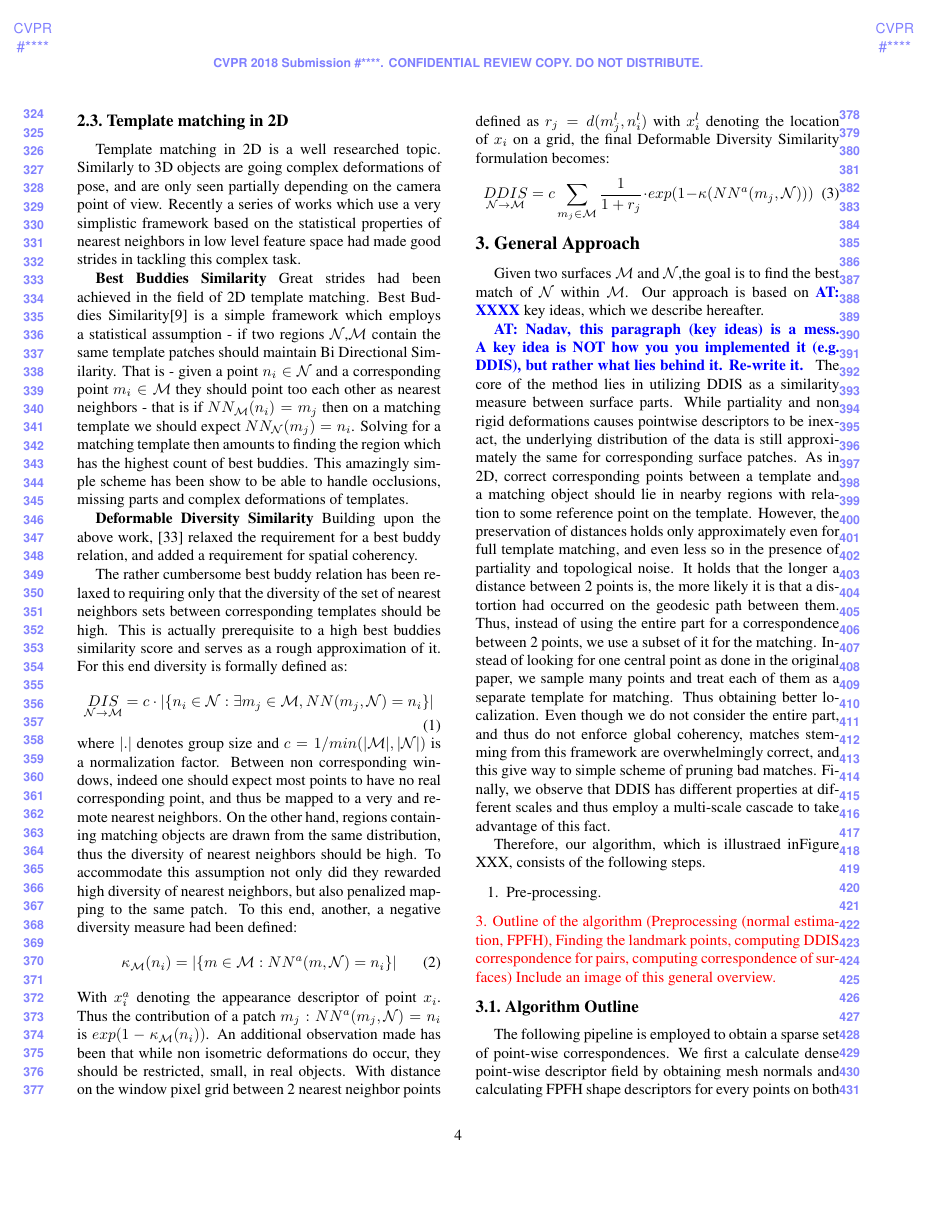
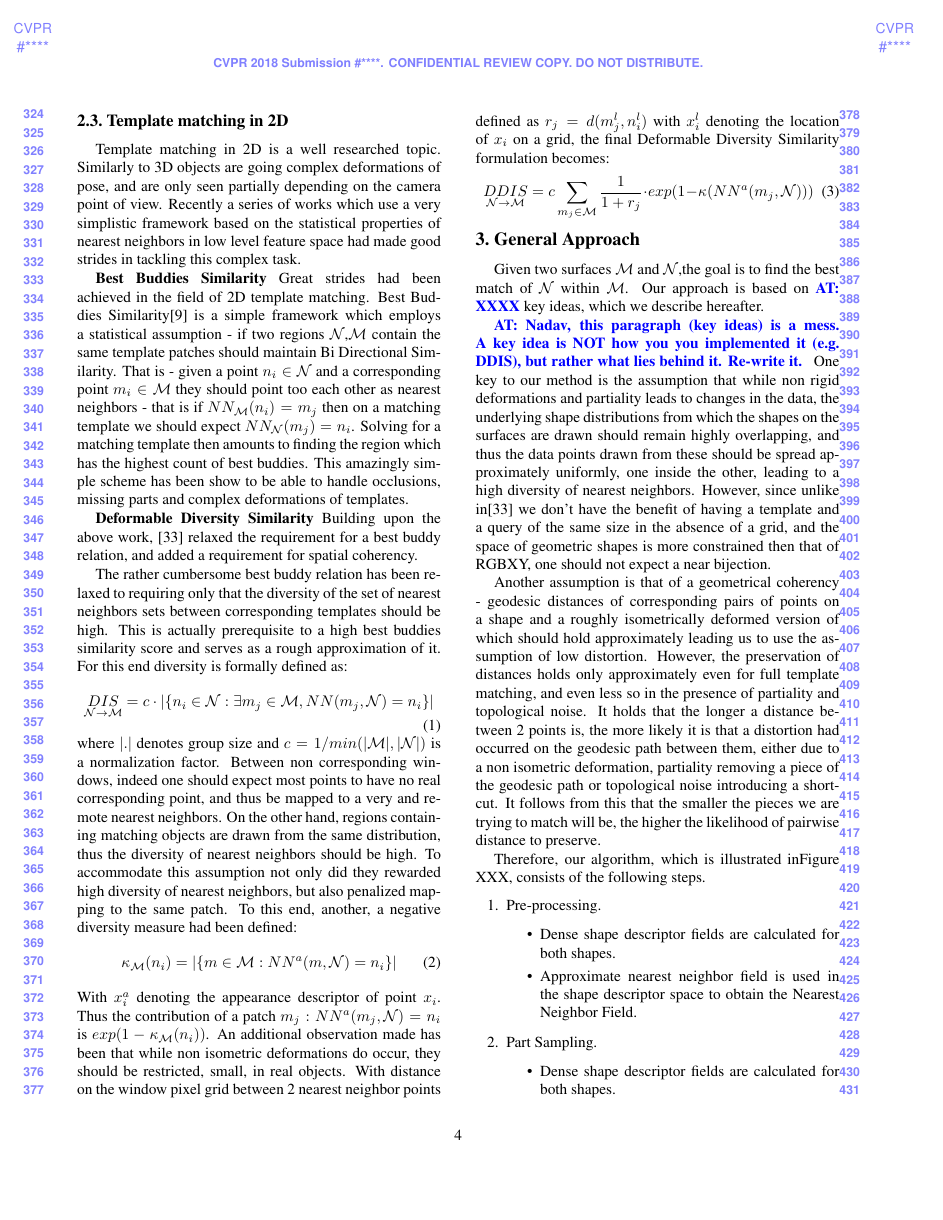
Before and after one commit to pitbullil/Deformable-Diversity-Similarity-for-Partial-Matching-of-3D-Shapes, a LaTeX paper (egpaper_for_review.tex): page 4 of 17. Compiled offline with pdfLaTeX.

Commit message:
Key Ideas Rewriting

```diff
--- a/egpaper_for_review.tex
+++ b/egpaper_for_review.tex
@@ -204,19 +204,35 @@ Our approach is based on \ayellet{XXXX} key ideas, which we describe hereafter.
 A key idea is NOT how you you implemented it (e.g. DDIS), but rather what lies behind it.
 Re-write it.
 }
-The core of the method lies in utilizing DDIS as a similarity measure between surface parts. While partiality and non rigid deformations causes pointwise descriptors to be inexact, the underlying distribution of the data is still approximately the same for corresponding surface patches.
-As in 2D, correct corresponding points between a template and a matching object should lie in nearby regions with relation to some reference point on the template.
+%%%%%%%%%%%%%%%%%%%%%%%%%%%%%%%%%%%%%%%%%%%%%%%%%%%%%%%%%%%%%%%%%%%%%%%%%%%%%%%%%%%%
+%%%%%%%%%%%%%%%%%%%%Key Idea underlying the original DDIS : diversity%%%%%%%%%%%%%%
+%%%%%%%%%%%%%%%%%%%%%%%%%%%%%%%%%%%%%%%%%%%%%%%%%%%%%%%%%%%%%%%%%%%%%%%%%%%%%%%%%%%%
+One key to our method is the assumption that while non rigid deformations and partiality leads to changes in the data, the underlying shape distributions from which the shapes on the surfaces are drawn should remain highly overlapping, and thus the data points drawn from these should be spread approximately uniformly, one inside the other, leading to a high diversity of nearest neighbors.
+%%%%%%%%%%%%%%%%%%%%%The idea underlying our improvement%%%%%%%%%%%%%%%%%%%%%%%%%%%%
+However, since unlike in\cite{talmi2017template} we don't have the benefit of having a template and a query of the same size in the absence of a grid, and the space of geometric shapes is more constrained then that of RGBXY, one should not expect a near bijection.
+
+%%%%%%%%%%%%%%%%%%%%Key Idea underlying the original DDIS : low deformation%%%%%%%%%
+Another assumption is that of a geometrical coherency  - geodesic distances of corresponding pairs of points on a shape and a roughly isometrically deformed version of which should hold approximately leading us to use the assumption of low distortion.
+%%%%%%%%%%%%%%%%%%%%%%%%%%%%%Our added observation%%%%%%%%%%%%%%%%%%%%%%%%%%%%%%%%%
 However, the preservation of distances holds only approximately even for full template matching, and even less so in the presence of partiality and topological noise.
-It holds that the longer a distance between 2 points is, the more likely it is that a distortion had occurred on the geodesic path between them.
-Thus, instead of using the entire part for a correspondence between 2 points, we use a subset of it for the matching.
-Instead of looking for one central point as done in the original paper, we sample many points and treat each of them as a separate template for matching.
-Thus obtaining better localization. Even though we do not consider the entire part, and thus do not enforce global coherency, matches stemming from this framework are overwhelmingly correct, and this give way to simple scheme of pruning bad matches.
-Finally, we observe that DDIS has different properties at different scales and thus employ a multi-scale cascade to take advantage of this fact.
+It holds that the longer a distance between 2 points is, the more likely it is that a distortion had occurred on the geodesic path between them, either due to a non isometric deformation, partiality removing a piece of the geodesic path or topological noise introducing a shortcut.
+It follows from this that the smaller the pieces we are trying to match will be, the higher the likelihood of pairwise distance to preserve.
 
-Therefore, our algorithm, which is illustraed inFigure XXX, consists of the following steps.
+Therefore, our algorithm, which is illustrated inFigure XXX, consists of the following steps.
 \begin{enumerate}
     \item
     Pre-processing.
+    \begin{itemize}
+     \item Dense shape descriptor fields are calculated for both shapes.
+     \item Approximate nearest neighbor field is used in the shape descriptor space to obtain the Nearest Neighbor Field.
+   \end{itemize}
+   \item
+   Part Sampling.
+   \begin{itemize}
+     \item Dense shape descriptor fields are calculated for both shapes.
+     \item Approximate nearest neighbor field is used in the shape descriptor space to obtain the Nearest Neighbor Field.
+   \end{itemize}
+
 \end{enumerate}
 {\color{red} 	3. Outline of the algorithm (Preprocessing (normal estimation, FPFH), Finding the landmark points, computing DDIS correspondence for pairs, computing correspondence of surfaces)
 	Include an image of this general overview.}
```
